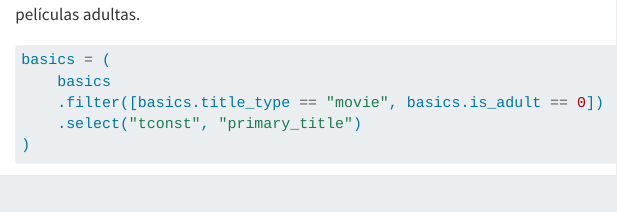
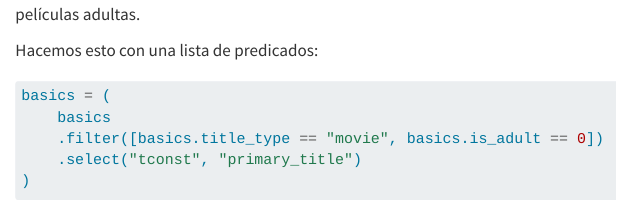
Before and after one commit to ibis-project/ibis-tutorial, a Quarto document (demo/ibis-demo.es.qmd): the page in a window 1100 px wide, from 4180 px down. Rendered offline with R 4.5, knitr and Pandoc in place of Quarto, with nearby package versions; some code elsewhere in the file could not run offline; long lines of code are wrapped.

Commit message:
More guide rails

````diff
--- a/demo/ibis-demo.es.qmd
+++ b/demo/ibis-demo.es.qmd
@@ -183,6 +183,8 @@ basics.title_type.value_counts()
 
 Para nuestros análisis final, vamos a limipiar unas cosas como seleccionando solo titulos con el tipo "película" y desechando las películas adultas.
 
+Hacemos esto con una lista de predicados:
+
 ```{python}
 basics = (
     basics
````
